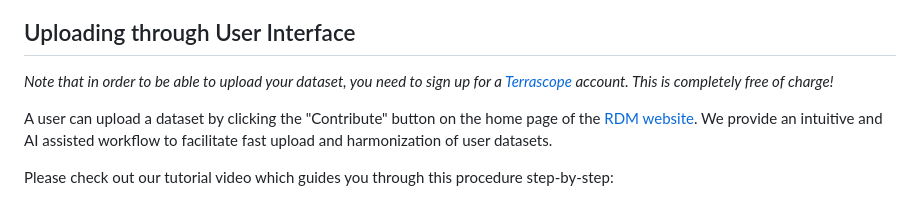
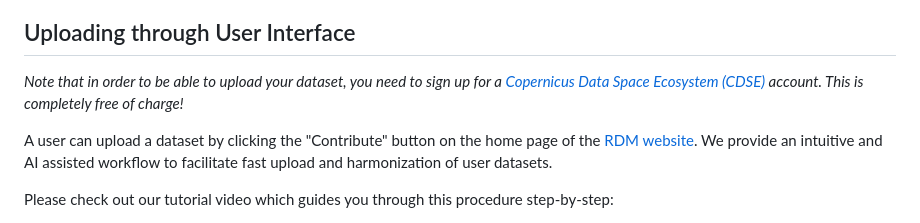
Before and after one commit to WorldCereal/worldcereal-documentation, a Markdown page: rdm/upload.md, the part around the change. Drawn GitHub-style.

Commit message:
changed authentication to CDSE

```diff
--- a/rdm/upload.md
+++ b/rdm/upload.md
@@ -12,7 +12,7 @@ Users can upload their datasets in their area of interest or in data poor region
 
 <div style="text-align: justify">
 
-*Note that in order to be able to upload your dataset, you need to sign up for a [Terrascope](https://terrascope.be/en) account. This is completely free of charge!*<br>
+*Note that in order to be able to upload your dataset, you need to sign up for a [Copernicus Data Space Ecosystem (CDSE)](https://dataspace.copernicus.eu/) account. This is completely free of charge!*<br>
 
 A user can upload a dataset by clicking the "Contribute" button on the home page of the [RDM website](https://rdm.esa-worldcereal.org/). We provide an intuitive and AI assisted workflow to facilitate fast upload and harmonization of user datasets.
 
```
